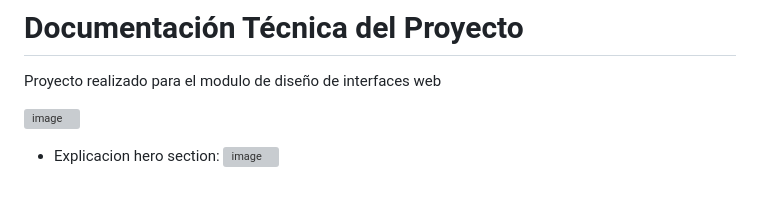
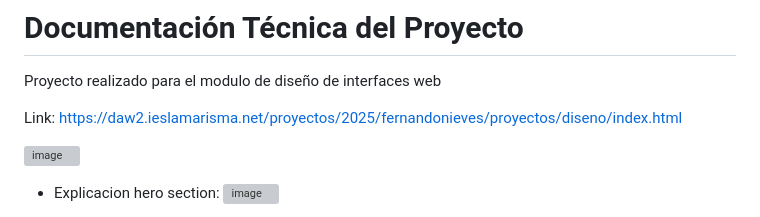
Before and after one commit to YukiiCode/f1-design, a Markdown page: README.md, the part around the change. Rendered like a GitHub page; blank space fills up the shorter version; grey boxes are pictures that could not be loaded.

```diff
--- a/README.md
+++ b/README.md
@@ -1,6 +1,8 @@
 # Documentación Técnica del Proyecto
 
 Proyecto realizado para el modulo de diseño de interfaces web
+
+Link: https://daw2.ieslamarisma.net/proyectos/2025/fernandonieves/proyectos/diseno/index.html
 
 ![image](https://github.com/user-attachments/assets/f0aa8a88-fec9-44c1-a156-467e8167b075)
 
```
